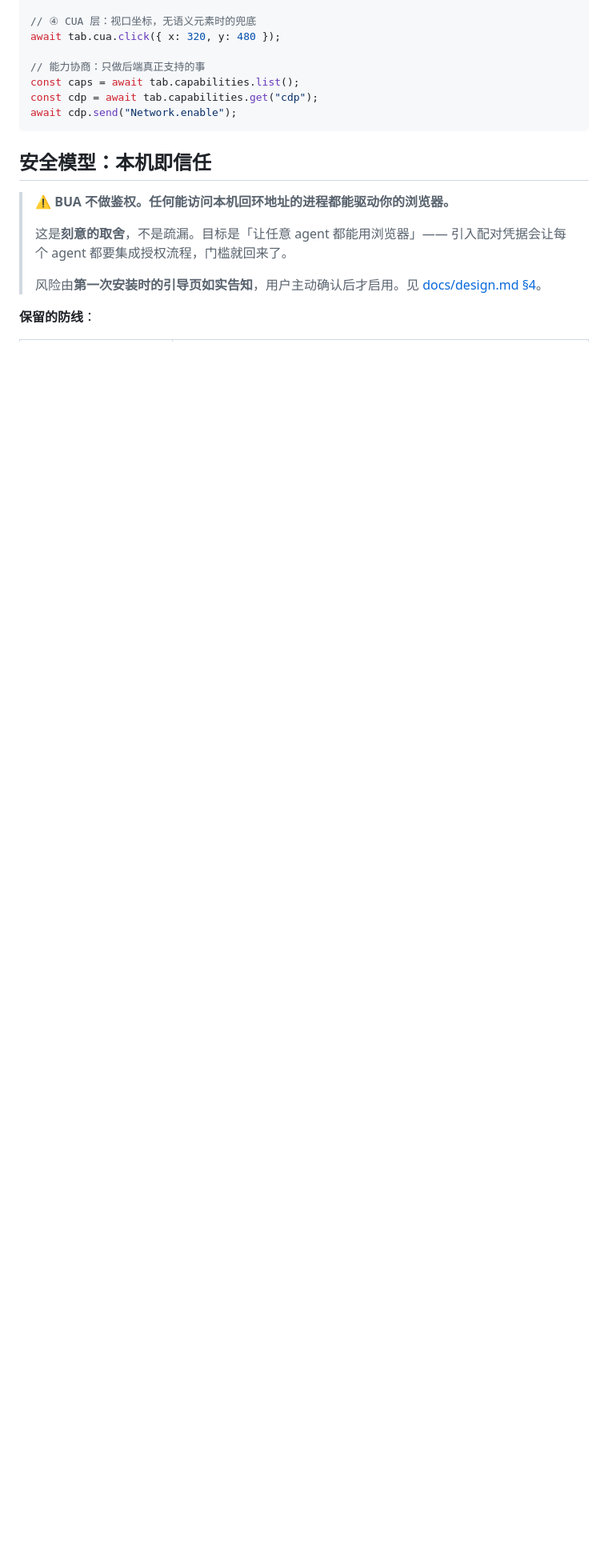
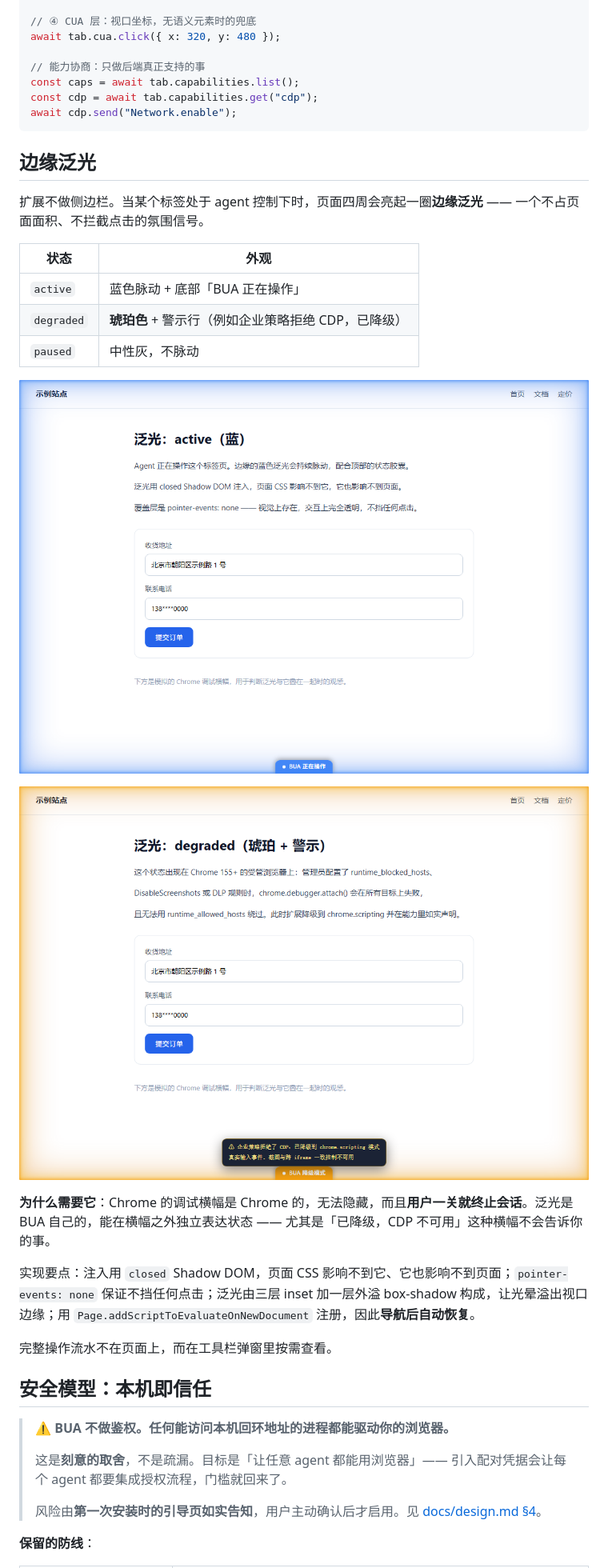
Before and after one commit to joohw/bua, a Markdown page: README.md, the part around the change. Shown at 80% size. GitHub-like rendering; blank space fills up the shorter version.

````diff
--- a/README.md
+++ b/README.md
@@ -119,6 +119,26 @@ const cdp = await tab.capabilities.get("cdp");
 await cdp.send("Network.enable");
 ```
 
+## 边缘泛光
+
+扩展不做侧边栏。当某个标签处于 agent 控制下时，页面四周会亮起一圈**边缘泛光** —— 一个不占页面面积、不拦截点击的氛围信号。
+
+| 状态 | 外观 |
+|---|---|
+| `active` | 蓝色脉动 + 底部「BUA 正在操作」 |
+| `degraded` | **琥珀色** + 警示行（例如企业策略拒绝 CDP，已降级） |
+| `paused` | 中性灰，不脉动 |
+
+![active 状态：蓝色泛光](docs/images/edge-glow-active.png)
+
+![degraded 状态：琥珀泛光 + 警示行](docs/images/edge-glow-degraded.png)
+
+**为什么需要它**：Chrome 的调试横幅是 Chrome 的，无法隐藏，而且**用户一关就终止会话**。泛光是 BUA 自己的，能在横幅之外独立表达状态 —— 尤其是「已降级，CDP 不可用」这种横幅不会告诉你的事。
+
+实现要点：注入用 `closed` Shadow DOM，页面 CSS 影响不到它、它也影响不到页面；`pointer-events: none` 保证不挡任何点击；泛光由三层 inset 加一层外溢 box-shadow 构成，让光晕溢出视口边缘；用 `Page.addScriptToEvaluateOnNewDocument` 注册，因此**导航后自动恢复**。
+
+完整操作流水不在页面上，而在工具栏弹窗里按需查看。
+
 ## 安全模型：本机即信任
 
 > **⚠️ BUA 不做鉴权。任何能访问本机回环地址的进程都能驱动你的浏览器。**
````
Also changed, not shown: packages/extension/README.md (added, +121 -0 lines).
